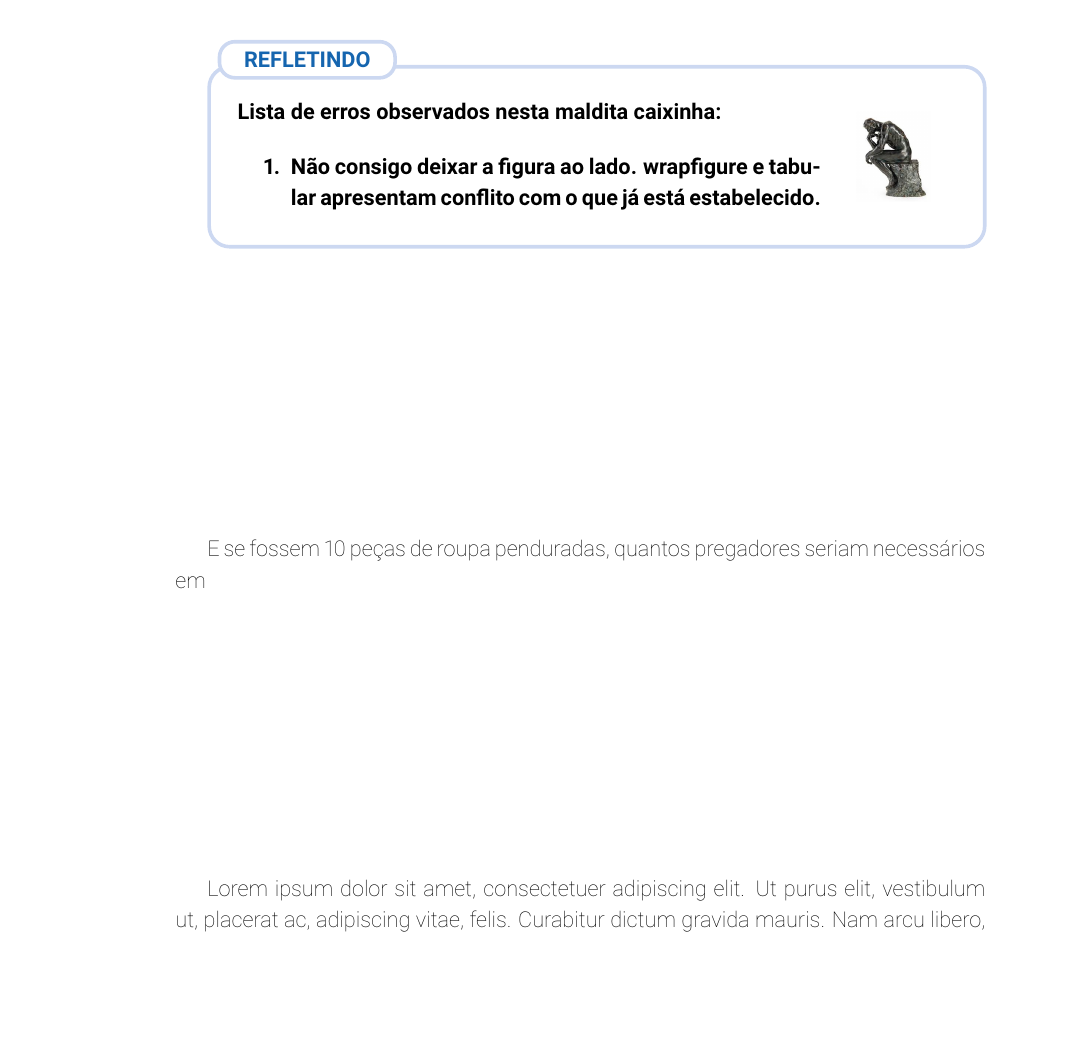
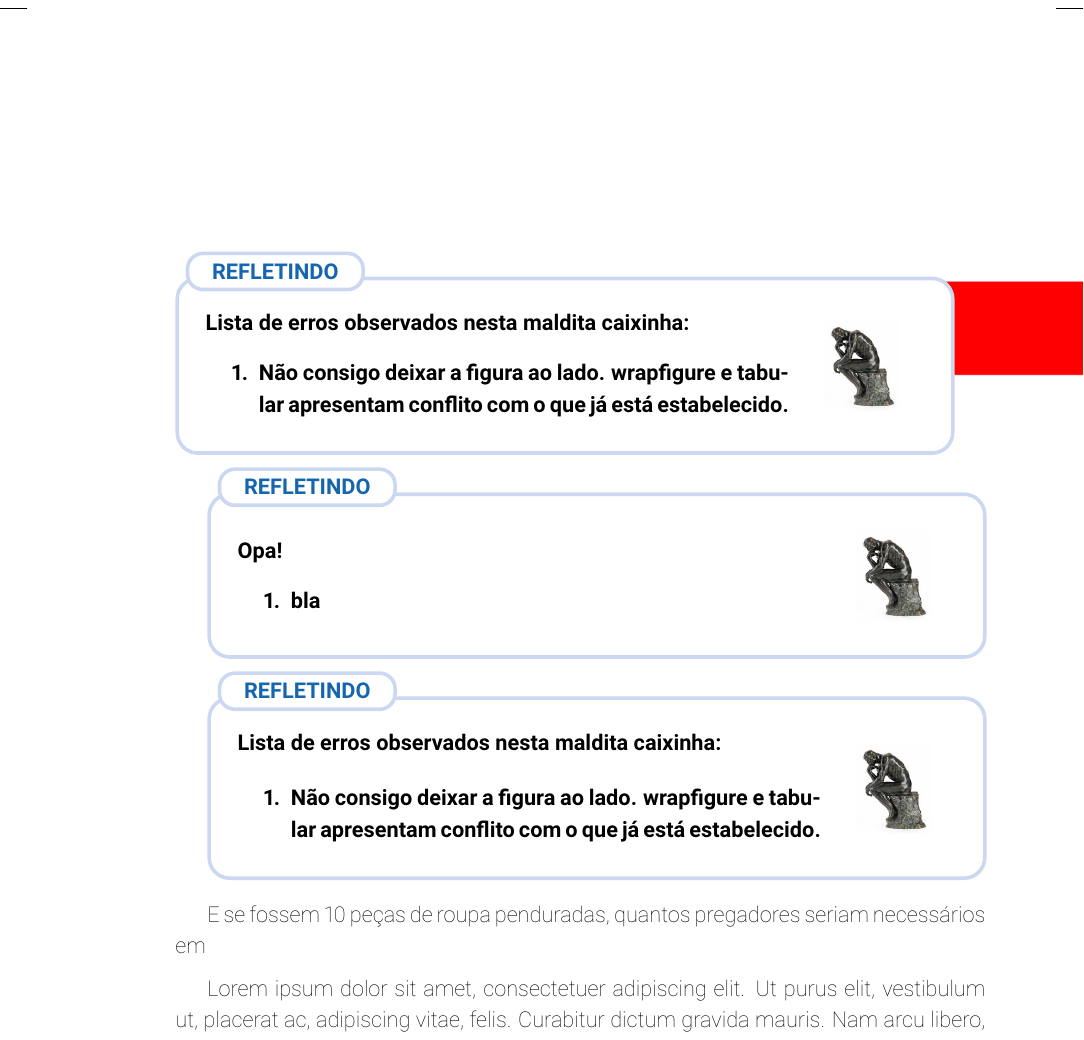
Before and after one commit to simas0/fracoes_livro_piloto, a LaTeX book (Latex/template6.tex): part of page 1 of 7 before the commit and part of page 1 of 6 after it, cut at the place of the change, the shorter picture padded with empty space. Compiled offline with pdfLaTeX.

Commit message:
Juntando os dois

```diff
--- a/Latex/template6.tex
+++ b/Latex/template6.tex
@@ -1,5 +1,5 @@
 \documentclass[a4,12pt]{book}
-
+\usepackage[utf8]{inputenc}
 %\usepackage[dvips=false,pdftex=false,vtex=false]{geometry}
 \usepackage{geometry}
 \geometry{
@@ -31,7 +31,7 @@ footskip=.7in
 \usepackage[utf8]{inputenc}
 % Pacotes para cabeçalho e rodapé %%%%
 \usepackage{fancyhdr} % Required for custom headers
-\usepackage{lastpage} % Required to determine the last page for the footer
+%\usepackage{lastpage} % Required to determine the last page for the footer
 \usepackage{extramarks} % Required for headers and footers
 
 % Pacotes para caixas coloridas e personalizadas do Refletindo %%%%
@@ -40,6 +40,7 @@ footskip=.7in
 \usetikzlibrary{calc}
 % The pack­age pro­vides spe­cial PGF/TikZ nodes for the text, margin­par, footer and header area of the cur­rent page.
 \usepackage{tikzpagenodes}
+\tikzset{x=1mm,y=1mm}
 
 \usepackage{amsmath,amssymb}
 \usepackage{environ} %Permite quebrar o tikz dentro da definição de um novo ambiente - como refletindo veja http://tex.stackexchange.com/questions/5639/defining-a-new-environment-whose-contents-go-in-a-tikz-node para explicação detalhada.
@@ -51,17 +52,49 @@ footskip=.7in
 %%%%%%%%%%%%%%%%%%%%%%%%%%%%%%%%%%%%%%%%%%%%%%%%%%%%%%
 
 
+%%%%%%%%%%%%%%%Title Definition %%%%%%%%%%%%%%%%%%%%
+\usepackage[explicit]{titlesec}
+\newcommand*\chapterlabel{}
+\titleformat{\chapter}
+  {\gdef\chapterlabel{}
+   \normalfont\sffamily\Huge\bfseries\scshape}
+  {\gdef\chapterlabel{\thechapter\ }}{0pt}
+  {\begin{tikzpicture}[remember picture,overlay]
+  \filldraw [x=1mm,y=1mm, green, overlay] (37,0) circle [radius=9]; \filldraw [x=1mm,y=1mm, red, overlay] (58,0) circle [radius=9]; \filldraw [x=1mm,y=1mm, blue, overlay] (79,0) circle [radius=9]; \filldraw [x=1mm,y=1mm, red, overlay] (210,-9) -- (100 ,-9) arc (-90:-270:9) --(100,9) -- (210,9) (115, 0) node{\color{white} {\bf Capítulo \thechapter}};
+   \end{tikzpicture}
+  }
+\titlespacing*{\chapter}{0pt}{50pt}{-60pt}
+
+
 % Set up the header and footer %%%%%%%%%%%%%%%%%%%%%%%
 \pagestyle{fancy}
 
 % Rodapé
-\fancyfoot[LE]{\small\color{gray} Nome da seção atual, apenas páginas pares}%
-\fancyfoot[RO]{\small\color{gray} Nome da lição atual, apenas páginas ímpares}%
+\fancyfoot[C]{%
+\noindent%
+\tikz[baseline]{\draw[color=ref, line width=0.6pt] (-0.5, 0) -- (6, 0);}%
+%\protect\circled{\thepage}%
+%\tikz[baseline]{\draw[color=back, line width=2pt] (8, 0) -- (15, 0);}%
+}
+\renewcommand{\chaptermark}[1]{%
+\markboth{Capítulo \thechapter.%
+\ #1}{}}
+
+\renewcommand{\sectionmark}[1]{%
+\markright{\thesection.%
+\ #1}{}}
+
+\fancyfoot[LE]{
+            {\tikz{\draw[color=red, line width=0.6pt] (-1.8, 0) -- (\textwidth, 0);}}\newline
+            {\tikz[x=1mm,y=1mm]{\filldraw [red, overlay] (-20,-3) -- (-5 ,-3) arc (-90:90:3) --(-5,3) -- (-20,3) (-8, 0) node{\color{white} {\bf \thepage}};}}{\small\color{gray} \leftmark}
+            }%
+\fancyfoot[RO]{
+           {\tikz{\draw[color=red, line width=0.6pt] (-1.8, 0) -- (\textwidth, 0);}}\newline
+          {\small\color{gray} \rightmark}
+          {\tikz[x=1mm,y=1mm]{\filldraw [red, overlay] (20,-3) -- (5 ,-3) arc (-90:-270:3) --(5,3) -- (20,3) (8, 0) node{\color{white} {\bf \thepage}};}}
+            }%
 \fancyfoot[C]{ }
-\renewcommand{\footrulewidth}{0.6pt}%
-\renewcommand{\footrule}{\hbox to\headwidth{%
-  \color{red}\leaders\hrule height \footrulewidth\hfill}}
-\renewcommand{\headrulewidth}{0pt}% No footer rule
+
 
 %Cabeçalho
 % use o GIMP para obter o cógigo HTML da cor e o site a seguir para converter para RGB http://www.yellowpipe.com/yis/tools/hex-to-rgb/color-converter.php
@@ -73,29 +106,18 @@ footskip=.7in
 %  ([yshift=1mm]current page.north west) -- (current page.north east) --
 %  ([yshift=0.3cm]current page.north east|-current page text area.north east) --
 %  ([yshift=0.3cm]current page.north west|-current page text area.north west) -- cycle;
-\fill[fill=myblue,]
+\fill[fill=myblue]
   ([yshift=2mm,xshift=-2mm]current page.north west) rectangle ([yshift=-5mm,xshift=2mm]current page.north east);
 %\node[font=\sffamily\bfseries\color{white},anchor=east, % Texto dentro do cabeçalho acima
   xshift=-1.5cm,yshift=-1.3cm] at (current page.north east)
  % {\fontsize{50}{60}\selectfont  };
 \end{tikzpicture}%
 }
-% \newcommand\Footer{%
- %\begin{tikzpicture}[remember picture,overlay]
-% \fill[mygreen]
-%\draw (0,0) -- (8,0);
-%(current page.south west) -- (current page.south east) --
-%   ([yshift=-40pt]current page.south east|-current page text area.south east) --
-%   ([yshift=-40pt,xshift=-3cm]current page.south|-current page text area.south) --
-%   ([xshift=-5cm,yshift=-10pt]current page.south|-current page text area.south) --
-%   ([yshift=-10pt]current page.south west|-current page text area.south west) -- cycle;
-% \node[yshift=0.75cm,font=\ttfamily\bfseries\color{white}] at (current page.south) {\fontsize{20}{24}\selectfont www.stackexchange.com};
- %\end{tikzpicture}%
-%}
+
 
 %\pagestyle{empty}
-\AtBeginShipout{\Header}
-\AtBeginShipoutFirst{\Header}
+%\AtBeginShipout{\Header}
+%\AtBeginShipoutFirst{\Header}
 %%%%%%%%%%%%%%%%%%%%%%%%%%%%%%%%%%%%%%%%%%%%%%%%%%%%%%
 
 
@@ -130,6 +152,25 @@ text=blue, rounded corners=3mm] % definição de estilo da caixinha com o nome r
 
 
 \begin{document}
+
+\chapter{Primeiras frações}
+
+\begin{refletindo}
+  Lista de erros observados nesta maldita caixinha:
+  \begin{enumerate}
+   \item Não consigo deixar a figura ao lado. wrapfigure e tabular apresentam conflito com o que já está estabelecido.
+  \end{enumerate}
+\end{refletindo}
+
+
+\begin{refletindo}
+ Opa!
+ \begin{enumerate}
+  \item bla
+ \end{enumerate}
+\end{refletindo}
+
+
 
 \begin{refletindo}
 Lista de erros observados nesta maldita caixinha:
```
Also changed, not shown: projeto_livro_didatico.pdf.
